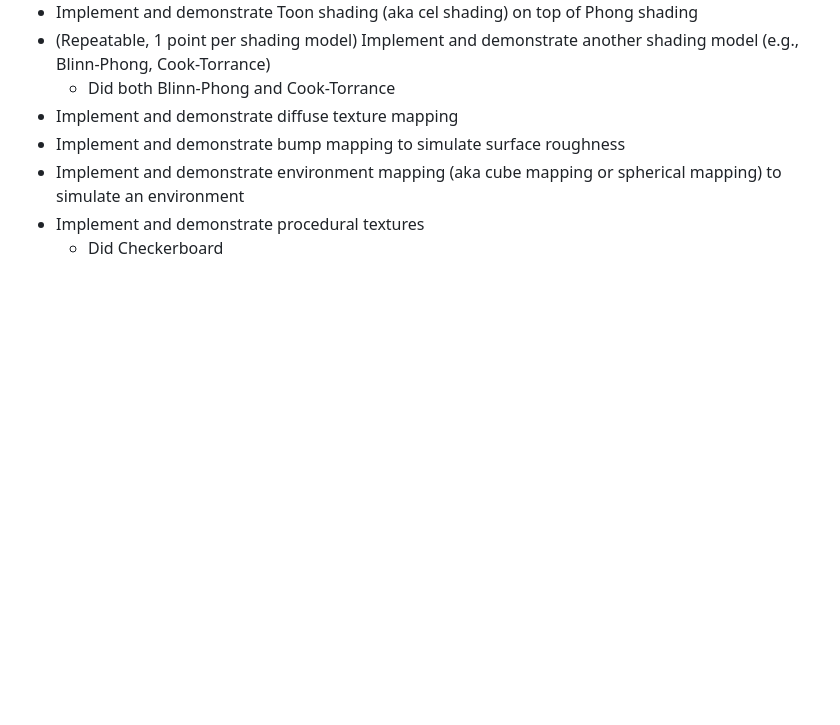
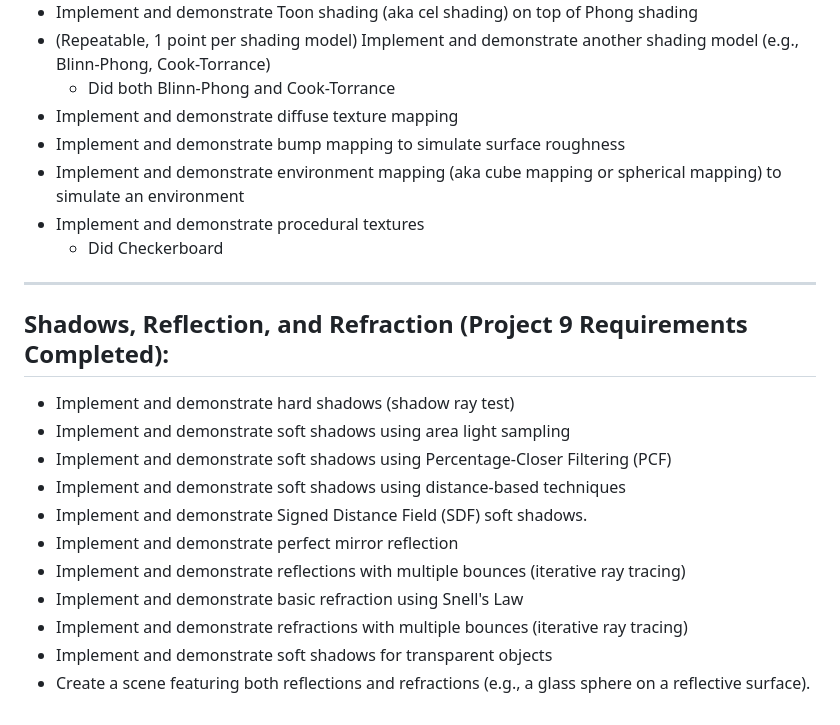
Before and after one commit to AndrewCIP/andrewcip.github.io, a Markdown page: README.md, the part around the change. Rendered like a GitHub page; blank space fills up the shorter version.

Commit message:
Update README with Project 9 requirements
Added requirements for shadows, reflection, and refraction in Project 9.

```diff
--- a/README.md
+++ b/README.md
@@ -112,3 +112,18 @@ Something I thought that was impressive from me was that I enabled my geometry-b
 - Implement and demonstrate environment mapping (aka cube mapping or spherical mapping) to simulate an environment
 - Implement and demonstrate procedural textures
   - Did Checkerboard
+
+---
+
+## Shadows, Reflection, and Refraction (Project 9 Requirements Completed):
+- Implement and demonstrate hard shadows (shadow ray test)
+- Implement and demonstrate soft shadows using area light sampling
+- Implement and demonstrate soft shadows using Percentage-Closer Filtering (PCF)
+- Implement and demonstrate soft shadows using distance-based techniques
+- Implement and demonstrate Signed Distance Field (SDF) soft shadows.
+- Implement and demonstrate perfect mirror reflection
+- Implement and demonstrate reflections with multiple bounces (iterative ray tracing)
+- Implement and demonstrate basic refraction using Snell's Law
+- Implement and demonstrate refractions with multiple bounces (iterative ray tracing)
+- Implement and demonstrate soft shadows for transparent objects
+- Create a scene featuring both reflections and refractions (e.g., a glass sphere on a reflective surface).
```
